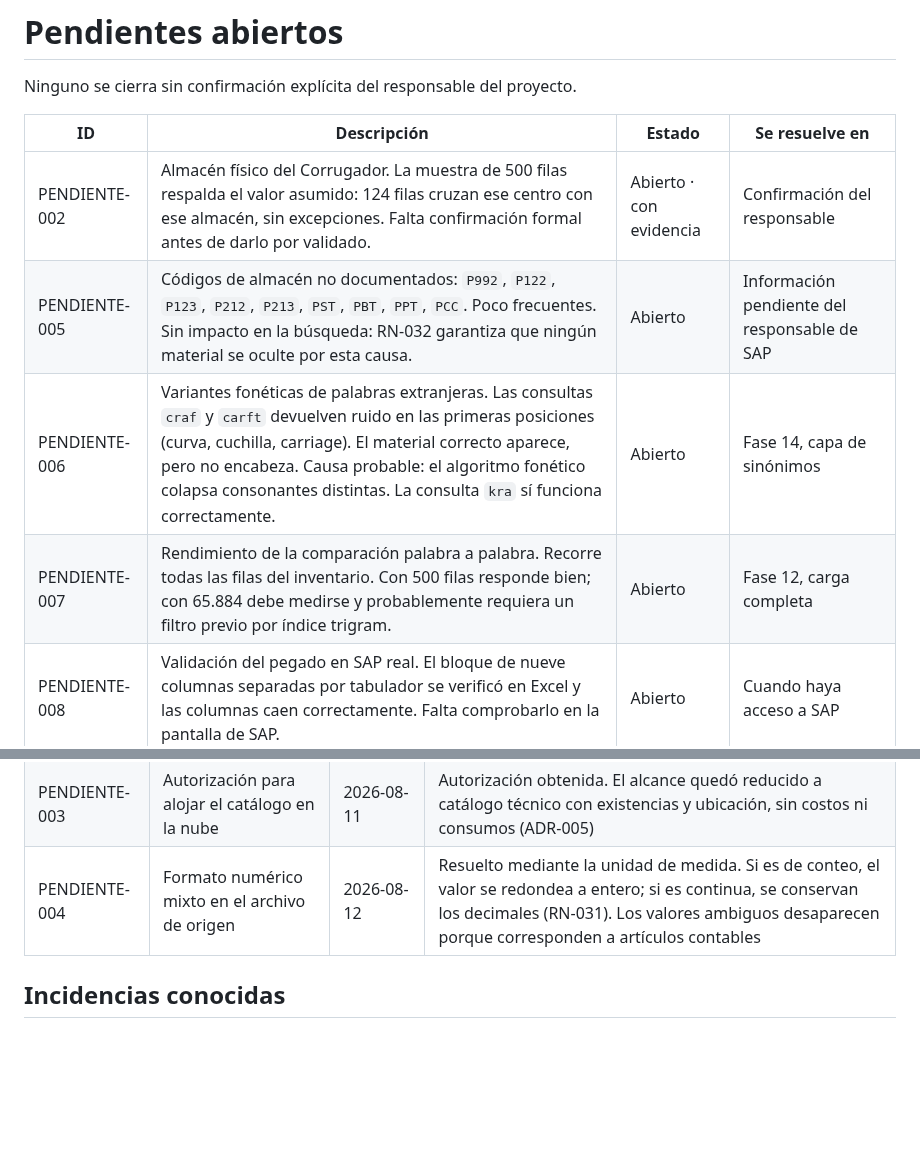
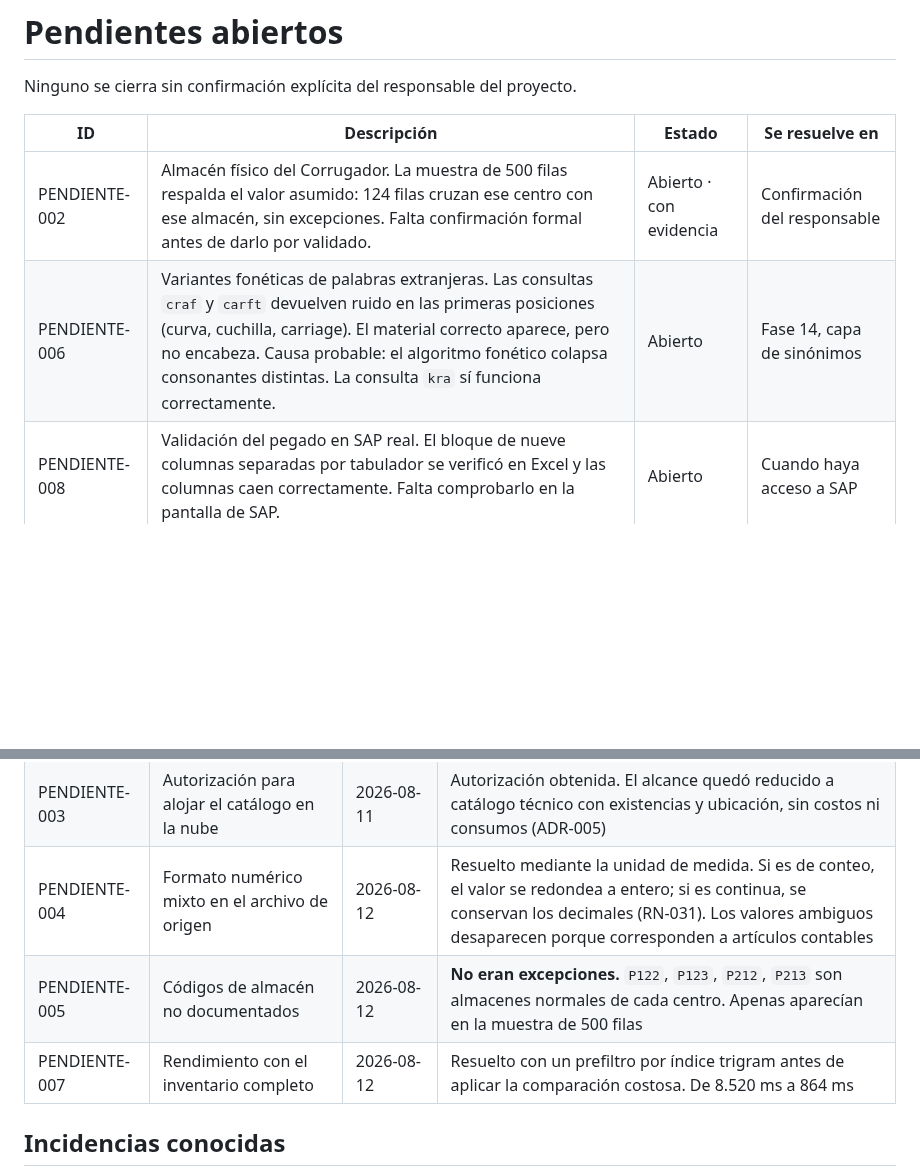
Before and after one commit to VallejoOsorio2026/papelsa-asistente-materiales, a Markdown page: docs/pendientes.md, 2 parts joined by grey strips. GitHub-like rendering; blank space fills up the shorter version.

Commit message:
docs: RN-033 sustituye a RN-014, cierre de PENDIENTE-005 y PENDIENTE-007

```diff
--- a/docs/pendientes.md
+++ b/docs/pendientes.md
@@ -5,9 +5,7 @@ Ninguno se cierra sin confirmación explícita del responsable del proyecto.
 | ID | Descripción | Estado | Se resuelve en |
 |---|---|---|---|
 | PENDIENTE-002 | Almacén físico del Corrugador. La muestra de 500 filas respalda el valor asumido: 124 filas cruzan ese centro con ese almacén, sin excepciones. Falta confirmación formal antes de darlo por validado. | Abierto · con evidencia | Confirmación del responsable |
-| PENDIENTE-005 | Códigos de almacén no documentados: `P992`, `P122`, `P123`, `P212`, `P213`, `PST`, `PBT`, `PPT`, `PCC`. Poco frecuentes. Sin impacto en la búsqueda: RN-032 garantiza que ningún material se oculte por esta causa. | Abierto | Información pendiente del responsable de SAP |
 | PENDIENTE-006 | Variantes fonéticas de palabras extranjeras. Las consultas `craf` y `carft` devuelven ruido en las primeras posiciones (curva, cuchilla, carriage). El material correcto aparece, pero no encabeza. Causa probable: el algoritmo fonético colapsa consonantes distintas. La consulta `kra` sí funciona correctamente. | Abierto | Fase 14, capa de sinónimos |
-| PENDIENTE-007 | Rendimiento de la comparación palabra a palabra. Recorre todas las filas del inventario. Con 500 filas responde bien; con 65.884 debe medirse y probablemente requiera un filtro previo por índice trigram. | Abierto | Fase 12, carga completa |
 | PENDIENTE-008 | Validación del pegado en SAP real. El bloque de nueve columnas separadas por tabulador se verificó en Excel y las columnas caen correctamente. Falta comprobarlo en la pantalla de SAP. | Abierto | Cuando haya acceso a SAP |
 
 ## Cerrados
@@ -17,6 +15,8 @@ Ninguno se cierra sin confirmación explícita del responsable del proyecto.
 | PENDIENTE-001 | Semántica de la columna `XCentro` | 2026-08-12 | **No aplica.** Se confirmó que no es relevante para el propósito del asistente. La columna se carga por fidelidad al origen, pero el motor la ignora (ADR-009) |
 | PENDIENTE-003 | Autorización para alojar el catálogo en la nube | 2026-08-11 | Autorización obtenida. El alcance quedó reducido a catálogo técnico con existencias y ubicación, sin costos ni consumos (ADR-005) |
 | PENDIENTE-004 | Formato numérico mixto en el archivo de origen | 2026-08-12 | Resuelto mediante la unidad de medida. Si es de conteo, el valor se redondea a entero; si es continua, se conservan los decimales (RN-031). Los valores ambiguos desaparecen porque corresponden a artículos contables |
+| PENDIENTE-005 | Códigos de almacén no documentados | 2026-08-12 | **No eran excepciones.** `P122`, `P123`, `P212`, `P213` son almacenes normales de cada centro. Apenas aparecían en la muestra de 500 filas |
+| PENDIENTE-007 | Rendimiento con el inventario completo | 2026-08-12 | Resuelto con un prefiltro por índice trigram antes de aplicar la comparación costosa. De 8.520 ms a 864 ms |
 
 ## Incidencias conocidas
 
```
